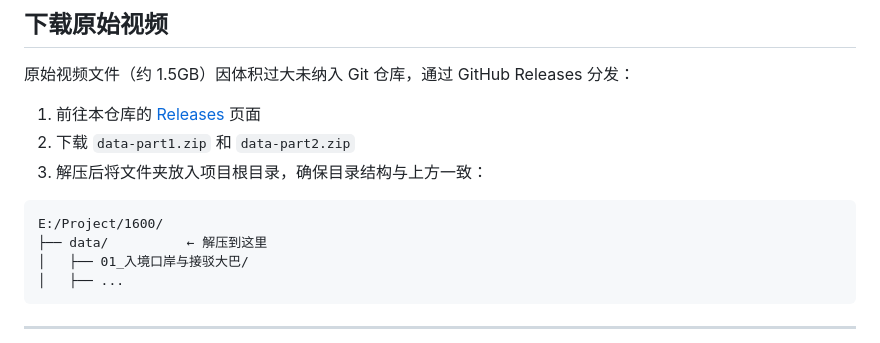
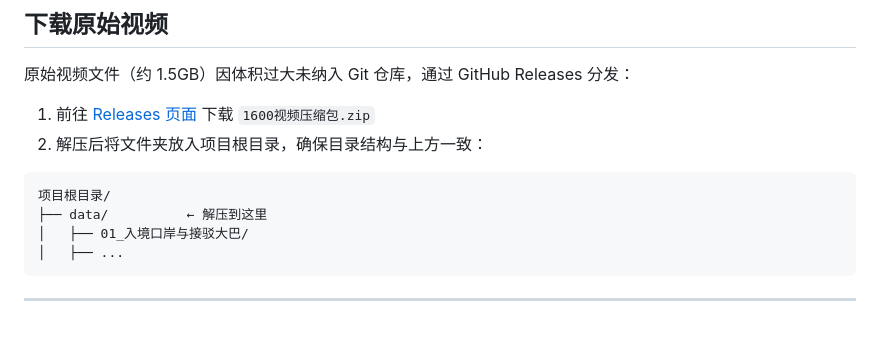
Before and after one commit to pheonix2006/ucug1600-walking-through-macau, a Markdown page: README.md, the part around the change. Drawn GitHub-style.

Commit message:
docs: update README with actual release download link

````diff
--- a/README.md
+++ b/README.md
@@ -64,12 +64,11 @@ HKUST(GZ) UCUG1600 跨文化交流课程 — 澳门实地考察项目。通过
 
 原始视频文件（约 1.5GB）因体积过大未纳入 Git 仓库，通过 GitHub Releases 分发：
 
-1. 前往本仓库的 [Releases](../../releases) 页面
-2. 下载 `data-part1.zip` 和 `data-part2.zip`
-3. 解压后将文件夹放入项目根目录，确保目录结构与上方一致：
+1. 前往 [Releases 页面](https://github.com/pheonix2006/ucug1600-walking-through-macau/releases/tag/v1.0) 下载 `1600视频压缩包.zip`
+2. 解压后将文件夹放入项目根目录，确保目录结构与上方一致：
 
 ```
-E:/Project/1600/
+项目根目录/
 ├── data/          ← 解压到这里
 │   ├── 01_入境口岸与接驳大巴/
 │   ├── ...
````
